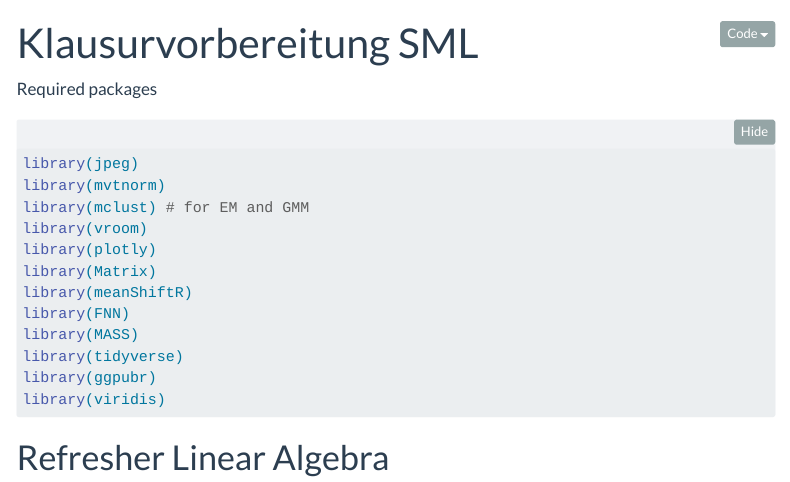
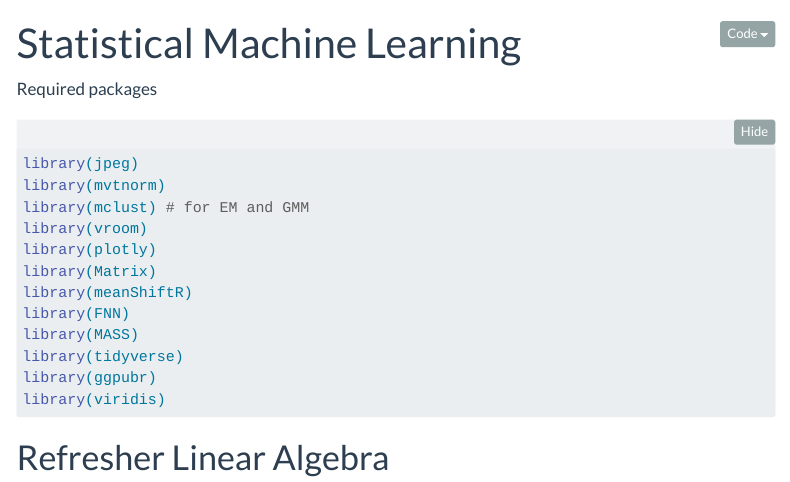
Before and after one commit to EinMaulwurf/EinMaulwurf.github.io, a Quarto document (statistical-machine-learning/sml.qmd): the page in a window 1100 px wide, from its top. Rendered offline with R 4.5, knitr and Pandoc in place of Quarto, with nearby package versions; the code chunks are not run, so their results and figures are left out; folded parts are opened; menus at the side of the page are left out.

Commit message:
Small changes.

```diff
--- a/_quarto.yml
+++ b/_quarto.yml
@@ -14,6 +14,7 @@ website:
       - file: oekonometrische-methoden/oekonometrische-methoden.qmd
         text: "Ökonometrische Methoden"
       - file: statistical-machine-learning/sml.qmd
+        text: "Statistical Machine Learning"
   sidebar:
     - title: "EWF"
       style: "docked"
--- a/statistical-machine-learning/sml.qmd
+++ b/statistical-machine-learning/sml.qmd
@@ -1,5 +1,5 @@
 ---
-title: "Klausurvorbereitung SML"
+title: "Statistical Machine Learning"
 code-fold: true
 ---
 
```
Also changed, not shown: oekonometrische-methoden/zeitreihenanalyse_files/figure-html/unnamed-chunk-2-1.png, oekonometrische-methoden/zeitreihenanalyse_files/figure-html/unnamed-chunk-3-1.png, oekonometrische-methoden/zeitreihenanalyse_files/figure-html/unnamed-chunk-4-1.png, oekonometrische-methoden/zeitreihenanalyse_files/figure-html/unnamed-chunk-5-1.png, oekonometrische-methoden/zeitreihenanalyse_files/figure-html/unnamed-chunk-6-1.png, oekonometrische-methoden/zeitreihenanalyse_files/figure-html/unnamed-chunk-7-1.png, 21 other files.
